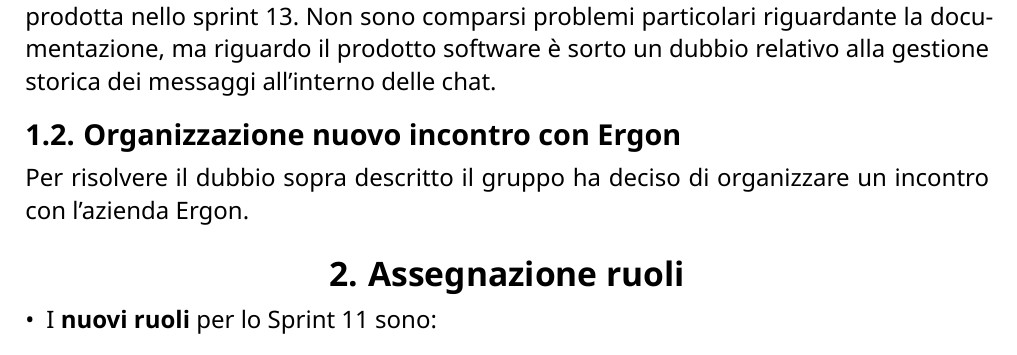
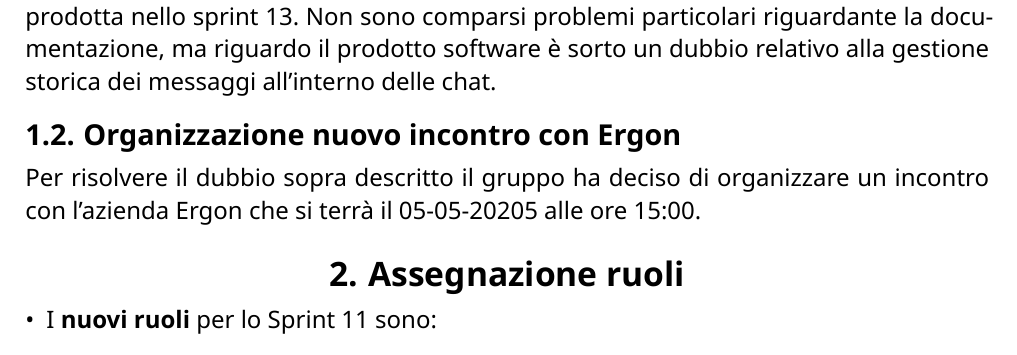
Before and after one commit to CodeHex16/documentazione, a Typst document (3 - PB/verbali/interni/source/2025-04-28_Coordinamento-sprint-14.typ): part of page 3 of 4, cut so that both start at the same text. Compiled offline with Typst 0.15.

Commit message:
ultima modifica

```diff
--- a/3 - PB/verbali/interni/source/2025-04-28_Coordinamento-sprint-14.typ
+++ b/3 - PB/verbali/interni/source/2025-04-28_Coordinamento-sprint-14.typ
@@ -33,7 +33,7 @@ Durante la riunione sono stati revisionati sia il prodotto software sia la docum
 Non sono comparsi problemi particolari riguardante la documentazione, ma riguardo il prodotto software è sorto un dubbio relativo alla gestione storica dei messaggi all'interno delle chat.
 
 == Organizzazione nuovo incontro con Ergon
-Per risolvere il dubbio sopra descritto il gruppo ha deciso di organizzare un incontro con l'azienda Ergon.
+Per risolvere il dubbio sopra descritto il gruppo ha deciso di organizzare un incontro con l'azienda Ergon che si terrà il 05-05-20205 alle ore 15:00.
 
 = Assegnazione ruoli
 - I *nuovi ruoli* per lo Sprint 11 sono:
```
